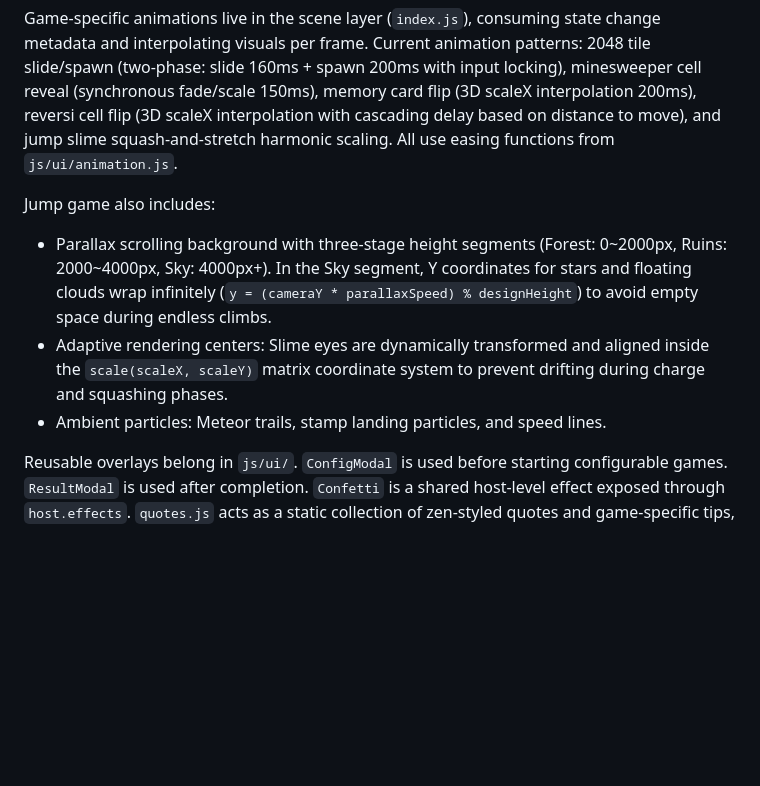
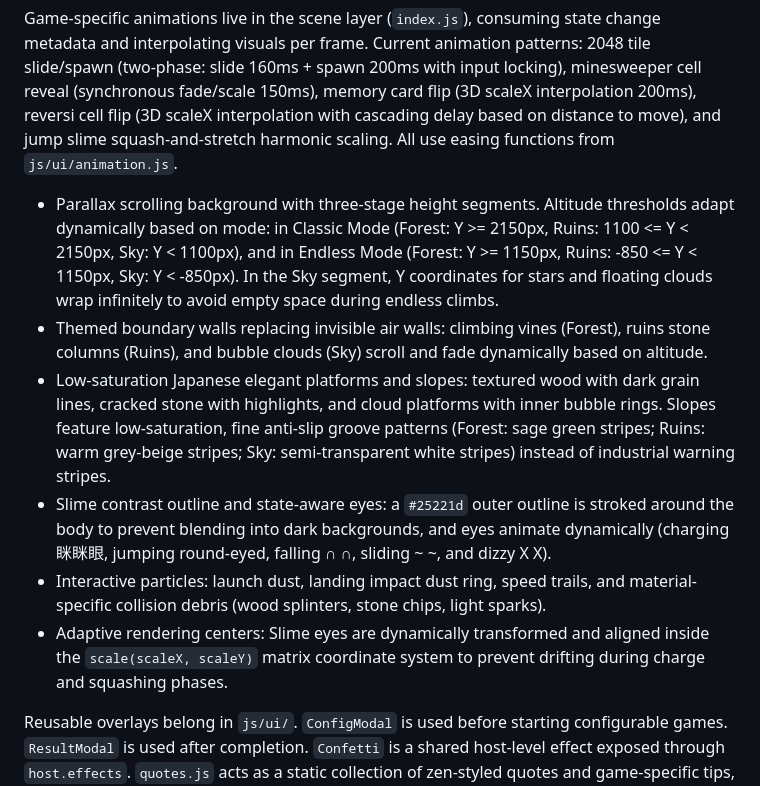
Before and after one commit to Kulahala/MixGame, a Markdown page: ARCHITECTURE.md, the part around the change. Rendered like a GitHub page; blank space fills up the shorter version.

Commit message:
[Feature] 跃上云巅视觉与特效合并及台阶配色优化（Integrate Jump scene visuals, parallax effects, and optimize platform styles）

```diff
--- a/ARCHITECTURE.md
+++ b/ARCHITECTURE.md
@@ -86,10 +86,12 @@ Canvas UI should use shared helpers from `js/ui/canvas.js` (draw, `scaleAround`,
 
 Game-specific animations live in the scene layer (`index.js`), consuming state change metadata and interpolating visuals per frame. Current animation patterns: 2048 tile slide/spawn (two-phase: slide 160ms + spawn 200ms with input locking), minesweeper cell reveal (synchronous fade/scale 150ms), memory card flip (3D scaleX interpolation 200ms), reversi cell flip (3D scaleX interpolation with cascading delay based on distance to move), and jump slime squash-and-stretch harmonic scaling. All use easing functions from `js/ui/animation.js`.
 
-Jump game also includes:
-- Parallax scrolling background with three-stage height segments (Forest: 0~2000px, Ruins: 2000~4000px, Sky: 4000px+). In the Sky segment, Y coordinates for stars and floating clouds wrap infinitely (`y = (cameraY * parallaxSpeed) % designHeight`) to avoid empty space during endless climbs.
+- Parallax scrolling background with three-stage height segments. Altitude thresholds adapt dynamically based on mode: in Classic Mode (Forest: Y >= 2150px, Ruins: 1100 <= Y < 2150px, Sky: Y < 1100px), and in Endless Mode (Forest: Y >= 1150px, Ruins: -850 <= Y < 1150px, Sky: Y < -850px). In the Sky segment, Y coordinates for stars and floating clouds wrap infinitely to avoid empty space during endless climbs.
+- Themed boundary walls replacing invisible air walls: climbing vines (Forest), ruins stone columns (Ruins), and bubble clouds (Sky) scroll and fade dynamically based on altitude.
+- Low-saturation Japanese elegant platforms and slopes: textured wood with dark grain lines, cracked stone with highlights, and cloud platforms with inner bubble rings. Slopes feature low-saturation, fine anti-slip groove patterns (Forest: sage green stripes; Ruins: warm grey-beige stripes; Sky: semi-transparent white stripes) instead of industrial warning stripes.
+- Slime contrast outline and state-aware eyes: a `#25221d` outer outline is stroked around the body to prevent blending into dark backgrounds, and eyes animate dynamically (charging眯眯眼, jumping round-eyed, falling ∩ ∩, sliding ~ ~, and dizzy X X).
+- Interactive particles: launch dust, landing impact dust ring, speed trails, and material-specific collision debris (wood splinters, stone chips, light sparks).
 - Adaptive rendering centers: Slime eyes are dynamically transformed and aligned inside the `scale(scaleX, scaleY)` matrix coordinate system to prevent drifting during charge and squashing phases.
-- Ambient particles: Meteor trails, stamp landing particles, and speed lines.
 
 Reusable overlays belong in `js/ui/`. `ConfigModal` is used before starting configurable games. `ResultModal` is used after completion. `Confetti` is a shared host-level effect exposed through `host.effects`. `quotes.js` acts as a static collection of zen-styled quotes and game-specific tips, rendered randomly at the bottom of the menu and game scenes.
 
```
Also changed, not shown: README.md (+1 -1 lines).
